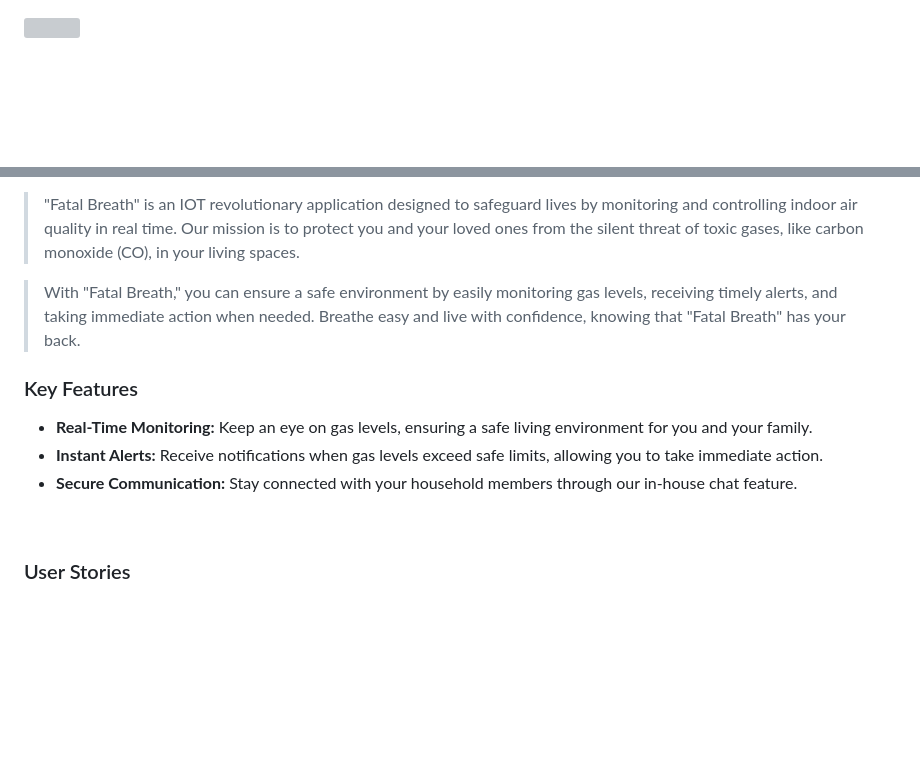
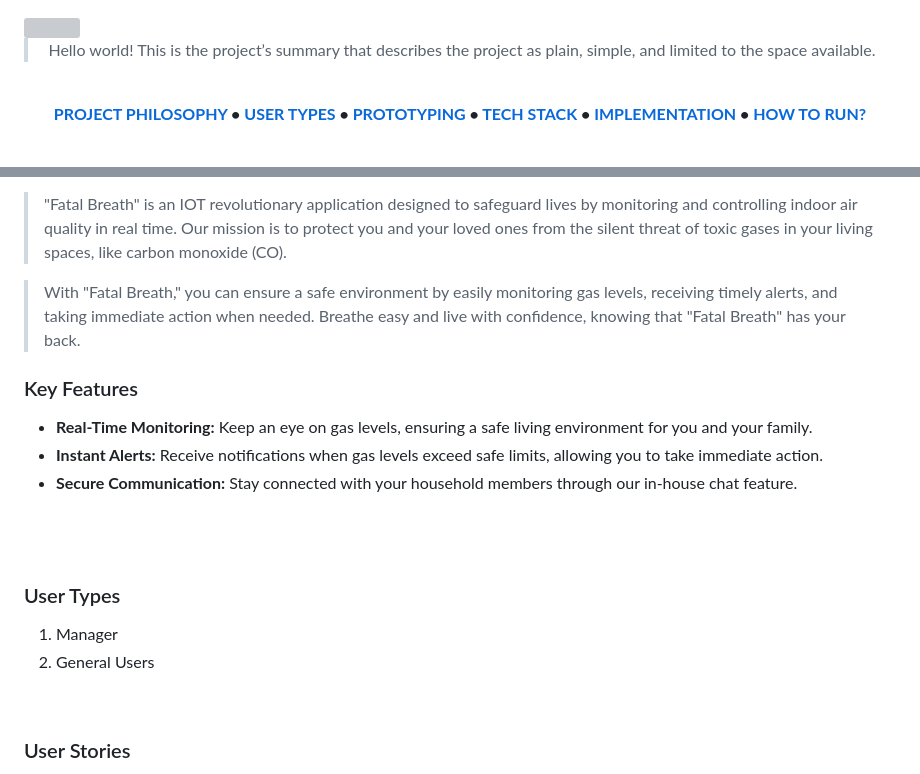
Before and after one commit to Husain-Zreik/Fatal-Breath, a Markdown page: README.md, 2 parts joined by grey strips. GitHub-like rendering; blank space fills up the shorter version; grey boxes are pictures that could not be loaded.

```diff
--- a/README.md
+++ b/README.md
@@ -1,5 +1,15 @@
 <img src="./readme/titles/title1.svg"/>
 
-<br><br>
+<br>
+<div align="center">
+
+> Hello world! This is the project’s summary that describes the project as plain, simple, and limited to the space available.
+
+<br>
+
+**[PROJECT PHILOSOPHY](#project-philosophy) • [USER TYPES](#user-types) • [PROTOTYPING](#prototyping) • [TECH STACK](#tech-stack) • [IMPLEMENTATION](#implementation) • [HOW TO RUN?](#how-to-run)**
+
+</div>
+<br>
 
 <!-- project philosophy -->
@@ -7,7 +18,7 @@
 
 > "Fatal Breath" - Your Safety Guardian
 
->"Fatal Breath" is an IOT revolutionary application designed to safeguard lives by monitoring and controlling indoor air quality in real time. Our mission is to protect you and your loved ones from the silent threat of toxic gases, like carbon monoxide (CO), in your living spaces.
+>"Fatal Breath" is an IOT revolutionary application designed to safeguard lives by monitoring and controlling indoor air quality in real time. Our mission is to protect you and your loved ones from the silent threat of toxic gases in your living spaces, like carbon monoxide (CO).
 
 >With "Fatal Breath," you can ensure a safe environment by easily monitoring gas levels, receiving timely alerts, and taking immediate action when needed. Breathe easy and live with confidence, knowing that "Fatal Breath" has your back.
 
@@ -15,6 +26,14 @@
 - **Real-Time Monitoring:** Keep an eye on gas levels, ensuring a safe living environment for you and your family.
 - **Instant Alerts:** Receive notifications when gas levels exceed safe limits, allowing you to take immediate action.
 - **Secure Communication:** Stay connected with your household members through our in-house chat feature.
+
+<br> <br>
+
+<a name="user-types" id="user-types"></a>
+### User Types
+
+1. Manager
+2. General Users
 
 <br>
 
```
Also changed, not shown: other parts of README.md (+6 -5 lines).
